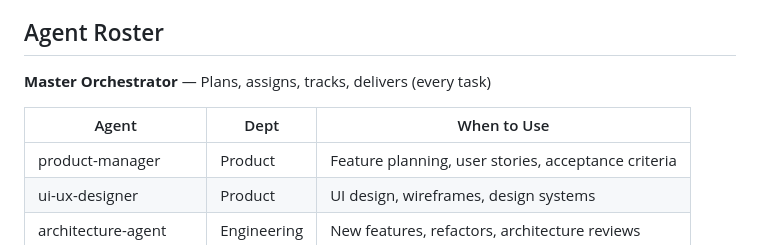
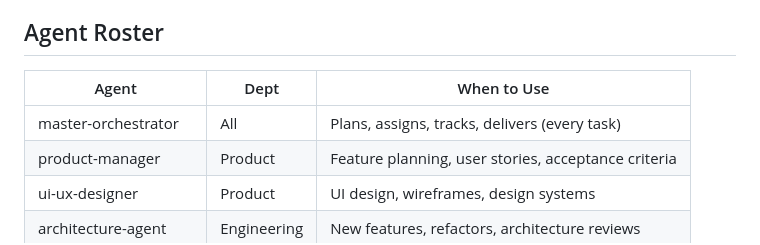
Before and after one commit to bipinks/ghost-office, a Markdown page: AGENTS.md, the part around the change. Rendered like a GitHub page.

Commit message:
fix: add master-orchestrator to AGENTS.md agent table for content integrity test
https://claude.ai/code/session_01Ko7ESCHZACeAzxw1H9oKyc

```diff
--- a/AGENTS.md
+++ b/AGENTS.md
@@ -13,10 +13,9 @@
 
 ## Agent Roster
 
-**Master Orchestrator** — Plans, assigns, tracks, delivers (every task)
-
 | Agent | Dept | When to Use |
 |-------|------|-------------|
+| master-orchestrator | All | Plans, assigns, tracks, delivers (every task) |
 | product-manager | Product | Feature planning, user stories, acceptance criteria |
 | ui-ux-designer | Product | UI design, wireframes, design systems |
 | architecture-agent | Engineering | New features, refactors, architecture reviews |
```
